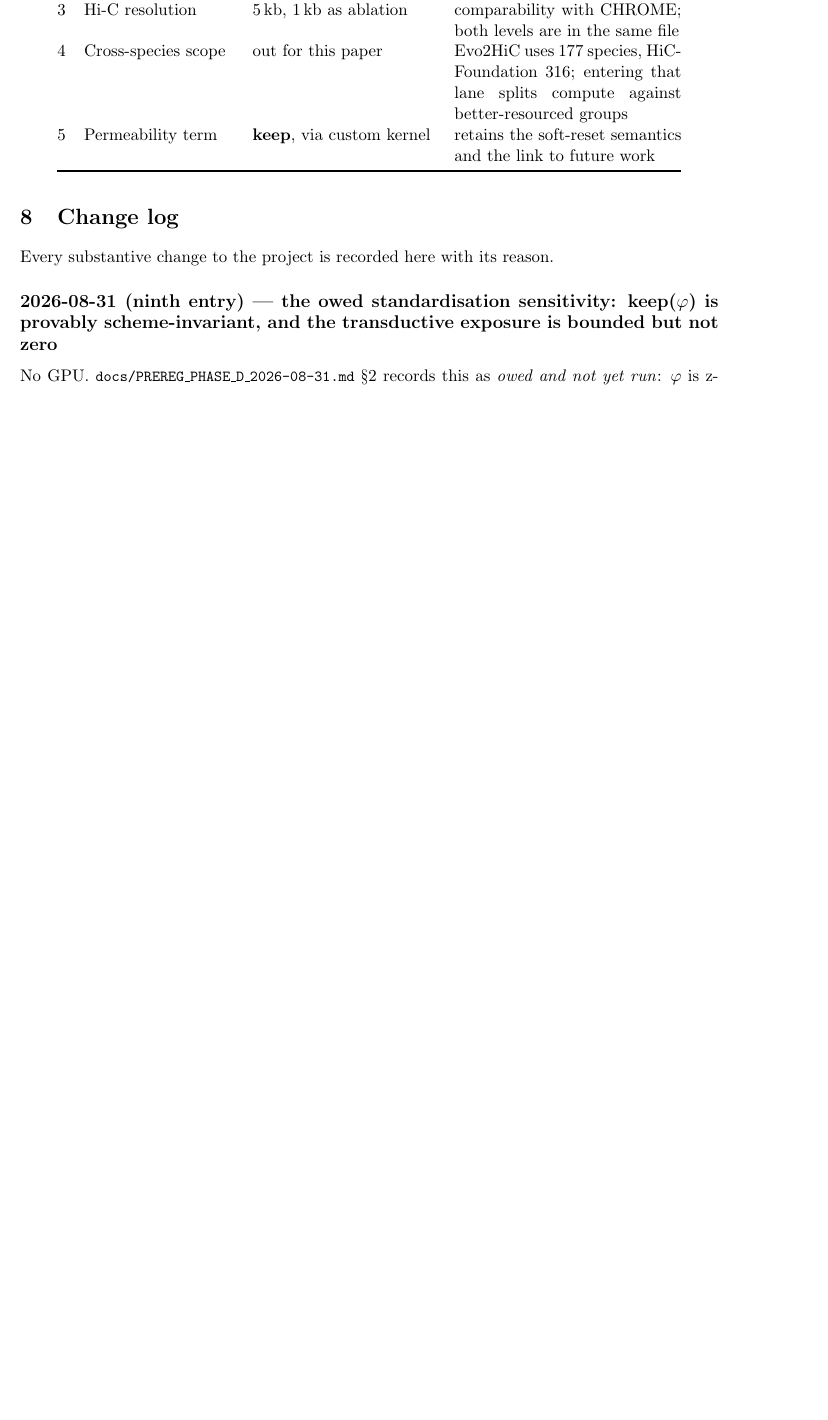
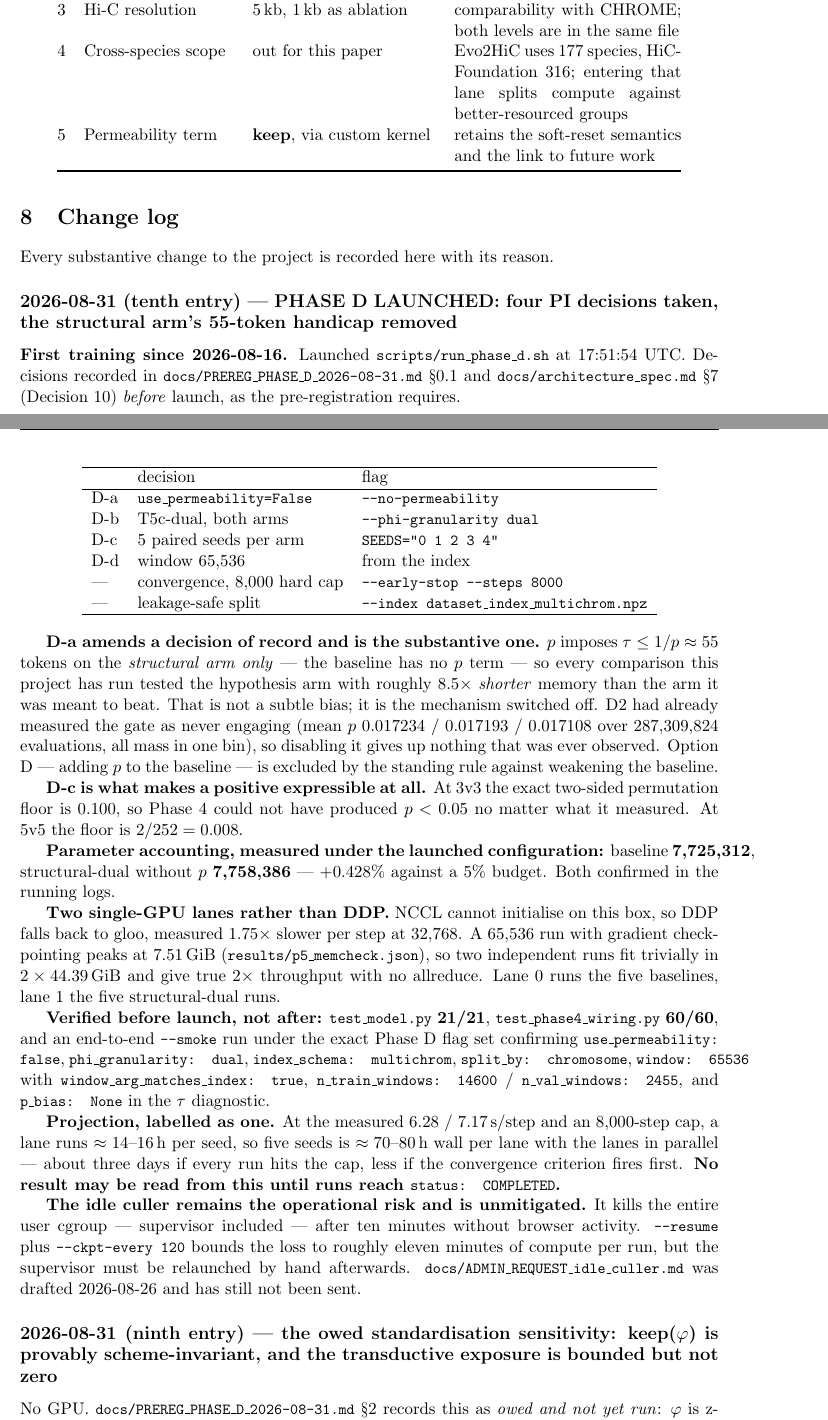
Before and after one commit to charansaiponnada/3D-Chromatin-Aware-Genomic-FM, a LaTeX document (project-docs/project.tex): part of page 10 of 47 before the commit and two parts of pages 10 and 11 of 48 after it, the two joined at a grey line, cut so that both start at the same text, the shorter picture padded with empty space. Compiled offline with pdfLaTeX.

Commit message:
PHASE D LAUNCHED: D-a removes the structural arm's 55-token handicap; dual arm, 5 paired seeds, leakage-safe split
First training since 2026-08-16. PI decisions recorded BEFORE launch, in
PREREG_PHASE_D 0.1 and architecture_spec 7 (Decision 10), as the
pre-registration requires.

  D-a  --no-permeability          D-b  --phi-granularity dual
  D-c  5 paired seeds per arm     D-d  window 65,536
  convergence criterion, 8,000 hard cap; leakage-safe multichrom index

D-a amends a decision of record and is the substantive one. p imposes
tau <= 1/p ~ 55 tokens on the STRUCTURAL ARM ONLY -- the baseline has no p term
-- so every comparison this project has run tested the hypothesis arm with
~8.5x SHORTER memory than the arm it was meant to beat. D2 had already measured
the gate as never engaging (mean 0.0172 over 287,309,824 evaluations, all mass
in one bin), so disabling it gives up nothing ever observed. Adding p to the
baseline is excluded by the standing rule against weakening the baseline.

D-c is what makes a positive expressible: at 3v3 the exact permutation floor is
0.100, so Phase 4 could not have produced p<0.05 whatever it measured. At 5v5
the floor is 2/252 = 0.008.

train.py gains --use-permeability/--no-permeability, threaded into ModelConfig;
it existed in the config but train.py never passed it, so D-a had no CLI path.

run_phase_d.sh runs two single-GPU lanes rather than DDP: NCCL cannot initialise
here so DDP falls back to gloo, measured 1.75x slower per step, while a 65,536
run with gradient checkpointing peaks at 7.51 GiB and two independent runs fit
trivially in 2x44.39 GiB. Lane 0 = five baselines, lane 1 = five structural-dual.

Measured params under the launched config: baseline 7,725,312, structural-dual
without p 7,758,386 = +0.428%. Both confirmed in the running logs.

Verified BEFORE launch: test_model.py 21/21, test_phase4_wiring.py 60/60, and an
end-to-end --smoke run under the exact flag set confirming use_permeability
false, granularity dual, index_schema multichrom, split_by chromosome, window
65536 matching the index, and p_bias None.

Projection (labelled): ~14-16 h per seed per lane, ~70-80 h wall for five seeds
with lanes in parallel, less if convergence fires. No result may be read until
runs reach status: COMPLETED.

Co-Authored-By: Claude Opus 5 <noreply@anthropic.com>

```diff
--- a/project-docs/project.tex
+++ b/project-docs/project.tex
@@ -509,6 +509,80 @@ the trained memory horizon, and that measurement gates Phase 4.}
 \section{Change log}
 
 Every substantive change to the project is recorded here with its reason.
+
+\subsection*{2026-08-31 (tenth entry) --- PHASE D LAUNCHED: four PI decisions
+taken, the structural arm's 55-token handicap removed}
+
+\textbf{First training since 2026-08-16.} Launched
+\code{scripts/run\_phase\_d.sh} at 17:51:54 UTC. Decisions recorded in
+\code{docs/PREREG\_PHASE\_D\_2026-08-31.md} \S0.1 and
+\code{docs/architecture\_spec.md} \S7 (Decision 10) \emph{before} launch, as the
+pre-registration requires.
+
+\begin{center}
+\begin{tabular}{lll}
+\hline
+ & decision & flag \\
+\hline
+D-a & \code{use\_permeability=False} & \code{--no-permeability} \\
+D-b & T5c-dual, both arms & \code{--phi-granularity dual} \\
+D-c & 5 paired seeds per arm & \code{SEEDS="0 1 2 3 4"} \\
+D-d & window 65{,}536 & from the index \\
+--- & convergence, 8{,}000 hard cap & \code{--early-stop --steps 8000} \\
+--- & leakage-safe split & \code{--index dataset\_index\_multichrom.npz} \\
+\hline
+\end{tabular}
+\end{center}
+
+\textbf{D-a amends a decision of record and is the substantive one.} $p$
+imposes $\tau \le 1/p \approx 55$ tokens on the \emph{structural arm only} ---
+the baseline has no $p$ term --- so every comparison this project has run tested
+the hypothesis arm with roughly $8.5\times$ \emph{shorter} memory than the arm it
+was meant to beat. That is not a subtle bias; it is the mechanism switched off.
+D2 had already measured the gate as never engaging (mean $p$ 0.017234 /
+0.017193 / 0.017108 over 287{,}309{,}824 evaluations, all mass in one bin), so
+disabling it gives up nothing that was ever observed. Option D --- adding $p$ to
+the baseline --- is excluded by the standing rule against weakening the baseline.
+
+\textbf{D-c is what makes a positive expressible at all.} At 3v3 the exact
+two-sided permutation floor is 0.100, so Phase 4 could not have produced
+$p<0.05$ no matter what it measured. At 5v5 the floor is $2/252 = 0.008$.
+
+\textbf{Parameter accounting, measured under the launched configuration:}
+baseline \textbf{7{,}725{,}312}, structural-dual without $p$
+\textbf{7{,}758{,}386} --- $+0.428\%$ against a 5\% budget. Both confirmed in the
+running logs.
+
+\textbf{Two single-GPU lanes rather than DDP.} NCCL cannot initialise on this
+box, so DDP falls back to gloo, measured $1.75\times$ slower per step at
+32{,}768. A 65{,}536 run with gradient checkpointing peaks at 7.51\,GiB
+(\code{results/p5\_memcheck.json}), so two independent runs fit trivially in
+$2\times44.39$\,GiB and give true $2\times$ throughput with no allreduce.
+Lane 0 runs the five baselines, lane 1 the five structural-dual runs.
+
+\textbf{Verified before launch, not after:} \code{test\_model.py}
+\textbf{21/21}, \code{test\_phase4\_wiring.py} \textbf{60/60}, and an end-to-end
+\code{--smoke} run under the exact Phase D flag set confirming
+\code{use\_permeability: false}, \code{phi\_granularity: dual},
+\code{index\_schema: multichrom}, \code{split\_by: chromosome},
+\code{window: 65536} with \code{window\_arg\_matches\_index: true},
+\code{n\_train\_windows: 14600} / \code{n\_val\_windows: 2455}, and
+\code{p\_bias: None} in the $\tau$ diagnostic.
+
+\textbf{Projection, labelled as one.} At the measured 6.28 / 7.17\,s/step and an
+8{,}000-step cap, a lane runs $\approx 14$--$16$\,h per seed, so five seeds is
+$\approx 70$--$80$\,h wall per lane with the lanes in parallel --- about three
+days if every run hits the cap, less if the convergence criterion fires first.
+\textbf{No result may be read from this until runs reach
+\code{status: COMPLETED}.}
+
+\textbf{The idle culler remains the operational risk and is unmitigated.} It
+kills the entire user cgroup --- supervisor included --- after ten minutes
+without browser activity. \code{--resume} plus \code{--ckpt-every 120} bounds
+the loss to roughly eleven minutes of compute per run, but the supervisor must
+be relaunched by hand afterwards. \code{docs/ADMIN\_REQUEST\_idle\_culler.md}
+was drafted 2026-08-26 and has still not been sent.
+
 
 \subsection*{2026-08-31 (ninth entry) --- the owed standardisation sensitivity:
 keep($\varphi$) is provably scheme-invariant, and the transductive exposure is
```
Also changed, not shown: docs/PREREG_PHASE_D_2026-08-31.md (+38 -2 lines), docs/architecture_spec.md (+1 -0 lines), project-docs/project.pdf, 2 other files.
